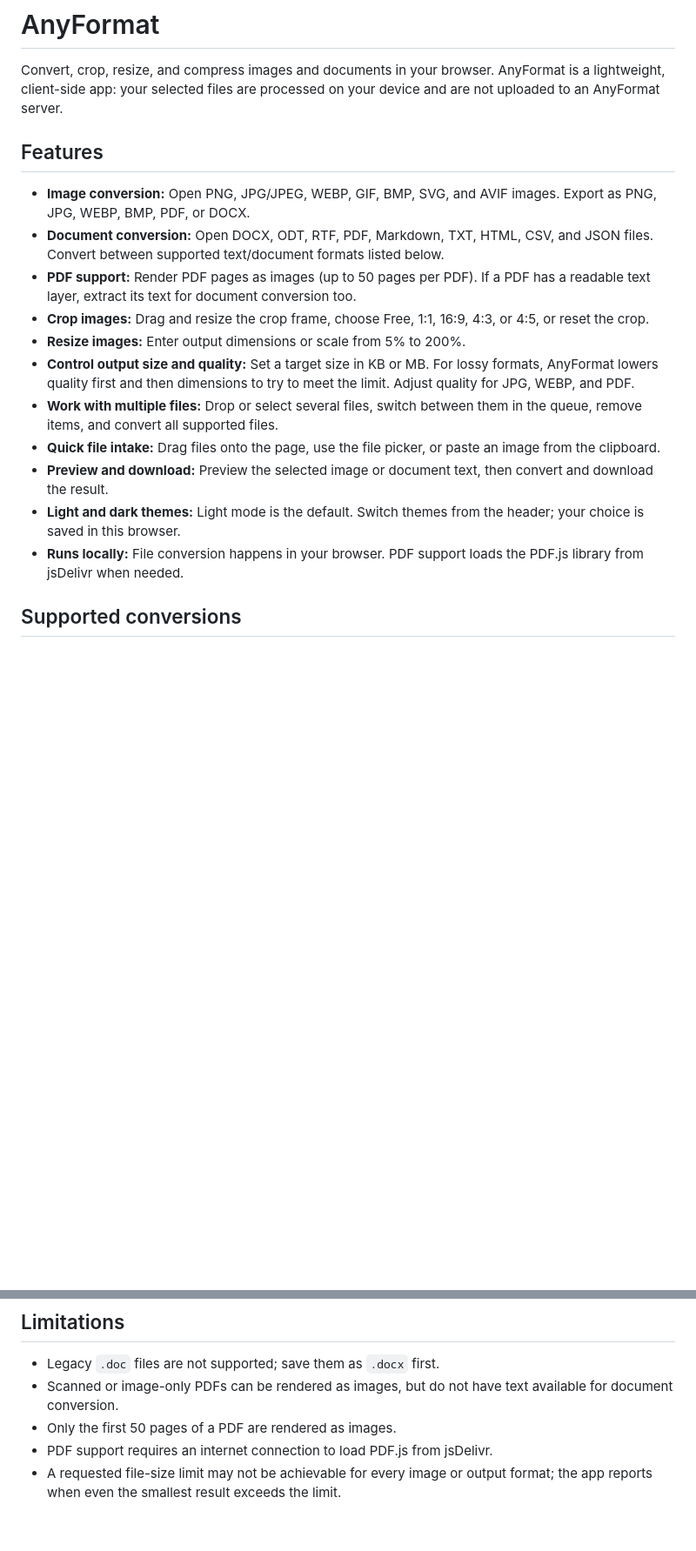
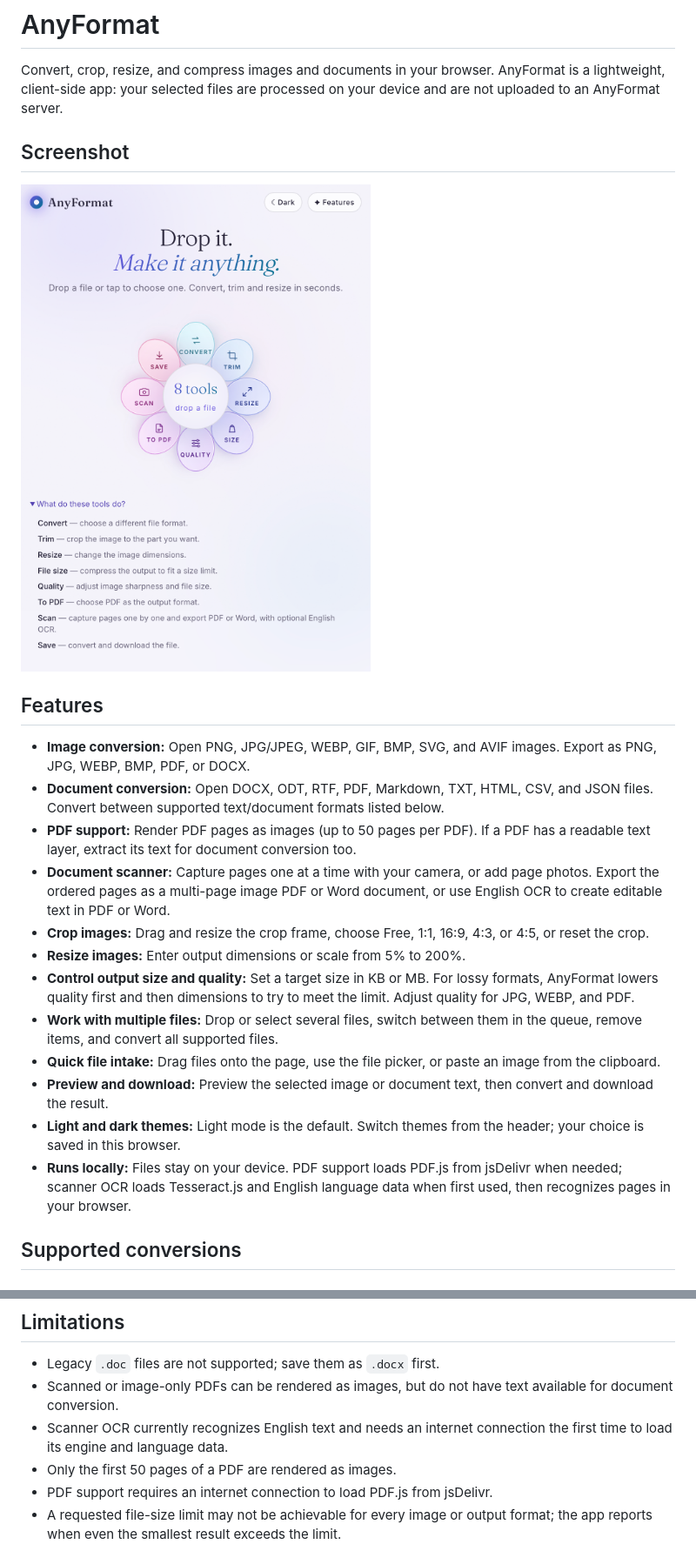
Before and after one commit to java4rohit/anyformat-file-converter, a Markdown page: README.md, 2 parts joined by grey strips. Shown at 87% size. Drawn GitHub-style; pictures changed too: screenshots/home.png (added); blank space fills up the shorter version.

Commit message:
Add multi-page document scanner
Co-authored-by: Copilot <223556219+Copilot@users.noreply.github.com>

```diff
--- a/README.md
+++ b/README.md
@@ -1,12 +1,17 @@
 # AnyFormat
 
 Convert, crop, resize, and compress images and documents in your browser. AnyFormat is a lightweight, client-side app: your selected files are processed on your device and are not uploaded to an AnyFormat server.
+
+## Screenshot
+
+![AnyFormat home screen](screenshots/home.png)
 
 ## Features
 
 - **Image conversion:** Open PNG, JPG/JPEG, WEBP, GIF, BMP, SVG, and AVIF images. Export as PNG, JPG, WEBP, BMP, PDF, or DOCX.
 - **Document conversion:** Open DOCX, ODT, RTF, PDF, Markdown, TXT, HTML, CSV, and JSON files. Convert between supported text/document formats listed below.
 - **PDF support:** Render PDF pages as images (up to 50 pages per PDF). If a PDF has a readable text layer, extract its text for document conversion too.
+- **Document scanner:** Capture pages one at a time with your camera, or add page photos. Export the ordered pages as a multi-page image PDF or Word document, or use English OCR to create editable text in PDF or Word.
 - **Crop images:** Drag and resize the crop frame, choose Free, 1:1, 16:9, 4:3, or 4:5, or reset the crop.
 - **Resize images:** Enter output dimensions or scale from 5% to 200%.
 - **Control output size and quality:** Set a target size in KB or MB. For lossy formats, AnyFormat lowers quality first and then dimensions to try to meet the limit. Adjust quality for JPG, WEBP, and PDF.
@@ -14,7 +19,7 @@ Convert, crop, resize, and compress images and documents in your browser. AnyFor
 - **Quick file intake:** Drag files onto the page, use the file picker, or paste an image from the clipboard.
 - **Preview and download:** Preview the selected image or document text, then convert and download the result.
 - **Light and dark themes:** Light mode is the default. Switch themes from the header; your choice is saved in this browser.
-- **Runs locally:** File conversion happens in your browser. PDF support loads the PDF.js library from jsDelivr when needed.
+- **Runs locally:** Files stay on your device. PDF support loads PDF.js from jsDelivr when needed; scanner OCR loads Tesseract.js and English language data when first used, then recognizes pages in your browser.
 
 ## Supported conversions
 
@@ -67,6 +72,7 @@ After the first workflow run succeeds, visit [https://java4rohit.github.io/anyfo
 
 - Legacy `.doc` files are not supported; save them as `.docx` first.
 - Scanned or image-only PDFs can be rendered as images, but do not have text available for document conversion.
+- Scanner OCR currently recognizes English text and needs an internet connection the first time to load its engine and language data.
 - Only the first 50 pages of a PDF are rendered as images.
 - PDF support requires an internet connection to load PDF.js from jsDelivr.
 - A requested file-size limit may not be achievable for every image or output format; the app reports when even the smallest result exceeds the limit.
```
Also changed, not shown: 17 other files.
